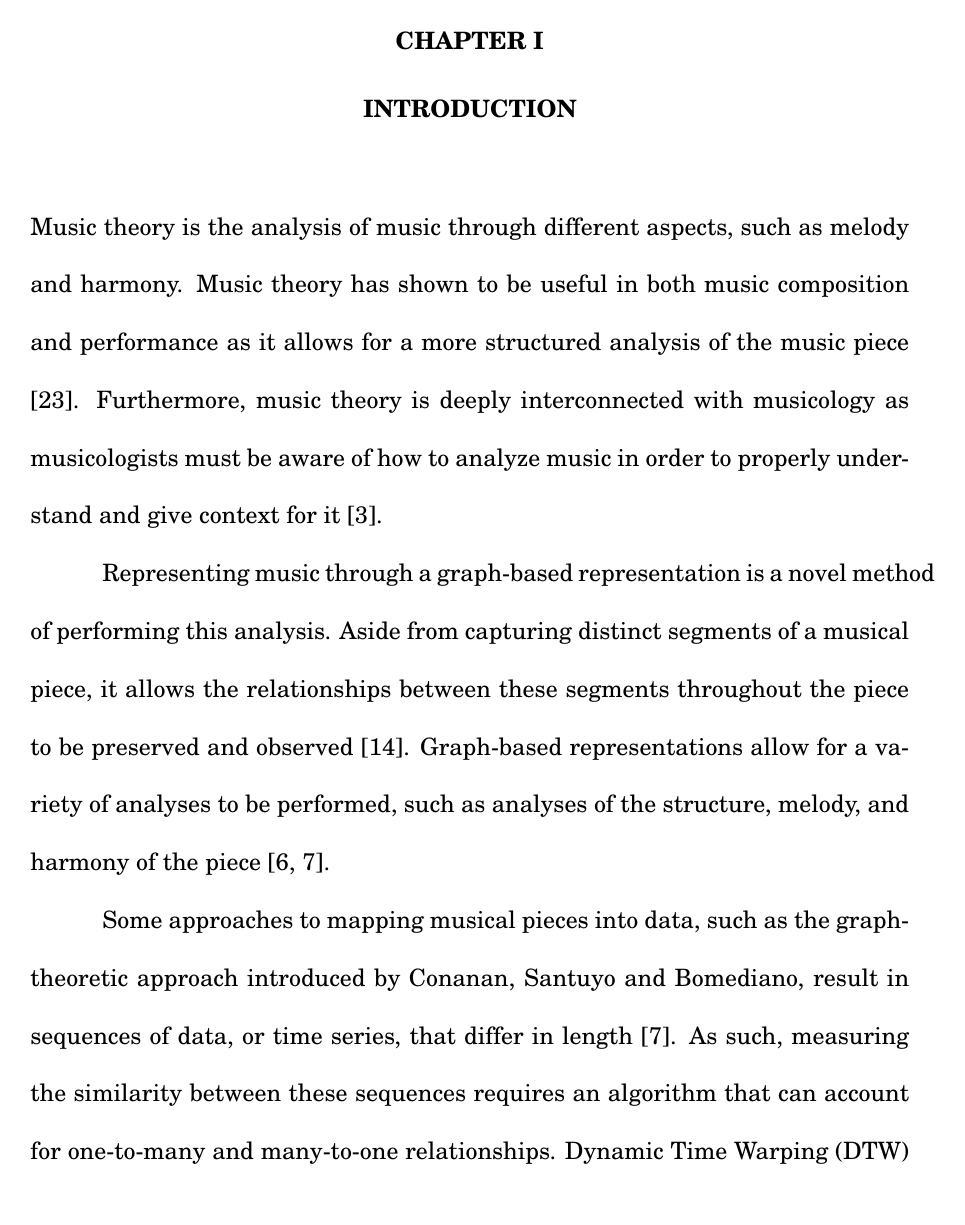
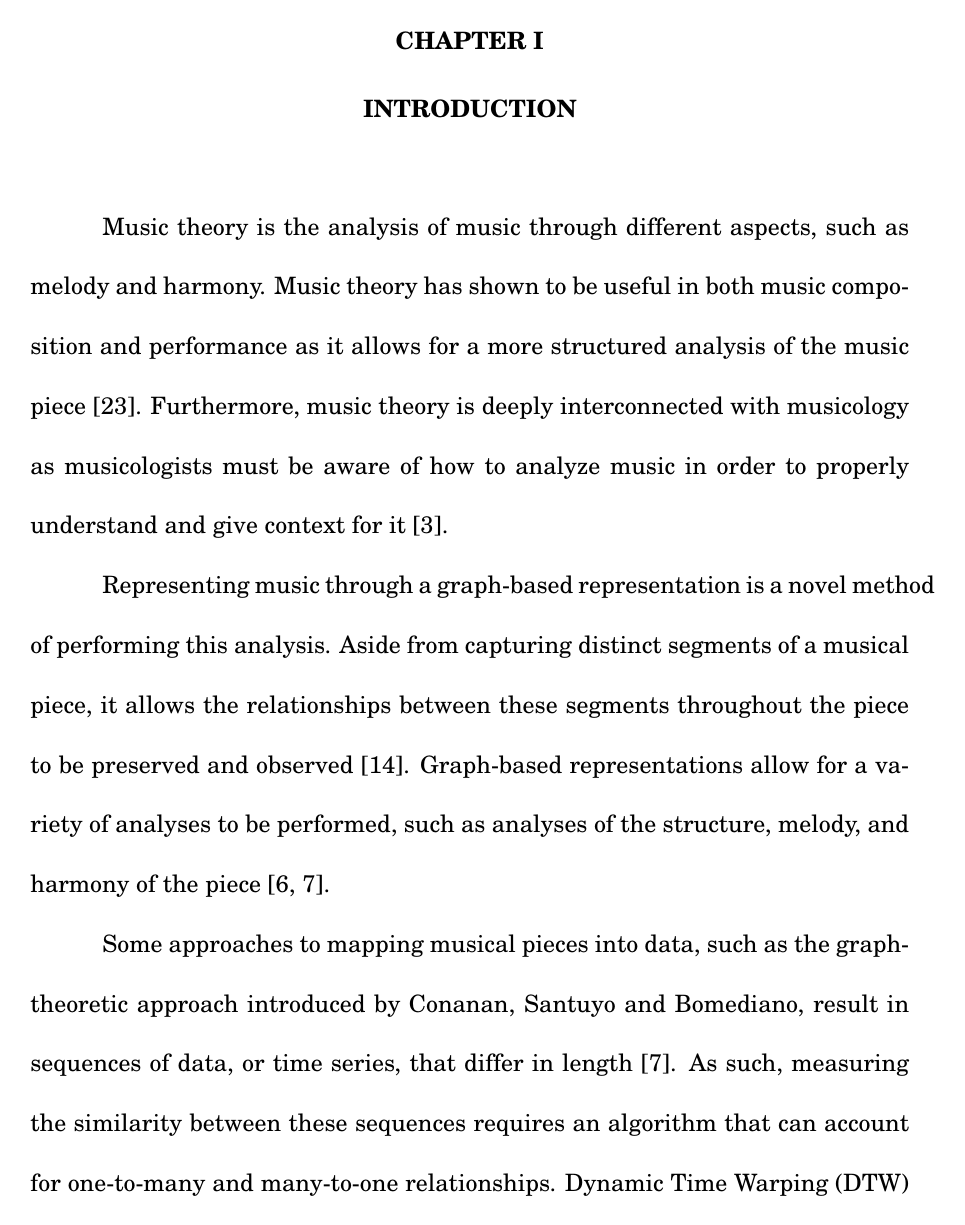
Before and after one commit to SantosKurtMatthew/thesis_dtw, a LaTeX thesis (Manuscript/FinalManuscript.tex, which reads Manuscript/discsthesis.cls): page 2 of 50. Compiled offline with pdfLaTeX.

```diff
--- a/Manuscript/discsthesis.cls
+++ b/Manuscript/discsthesis.cls
@@ -937,7 +937,7 @@
     #1\par
     \nobreak
     \vskip 30\p@
-  }}
+  }\end{spacing}}
 \def\@makeschapterhead#1{%
   \vspace*{2\p@}%
   {\parindent \z@ \@chapteralignment
@@ -946,7 +946,7 @@
     \bfseries #1\par
     \nobreak
     \vskip 30\p@
-  }}
+  }\end{spacing}}
 
 %%%%%%%%%%%%%%%%%%%%%%%%%%%%%%%%%%%%%%%%%%%%%%%%
 %%%
```
Also changed, not shown: Manuscript/FinalManuscript.tex (+1 -1 lines), Manuscript/FinalManuscript.pdf, Manuscript/discsthesis.cls (4 more changed lines), 12 other files. Lines whose indentation alone changed are shown as unchanged.
